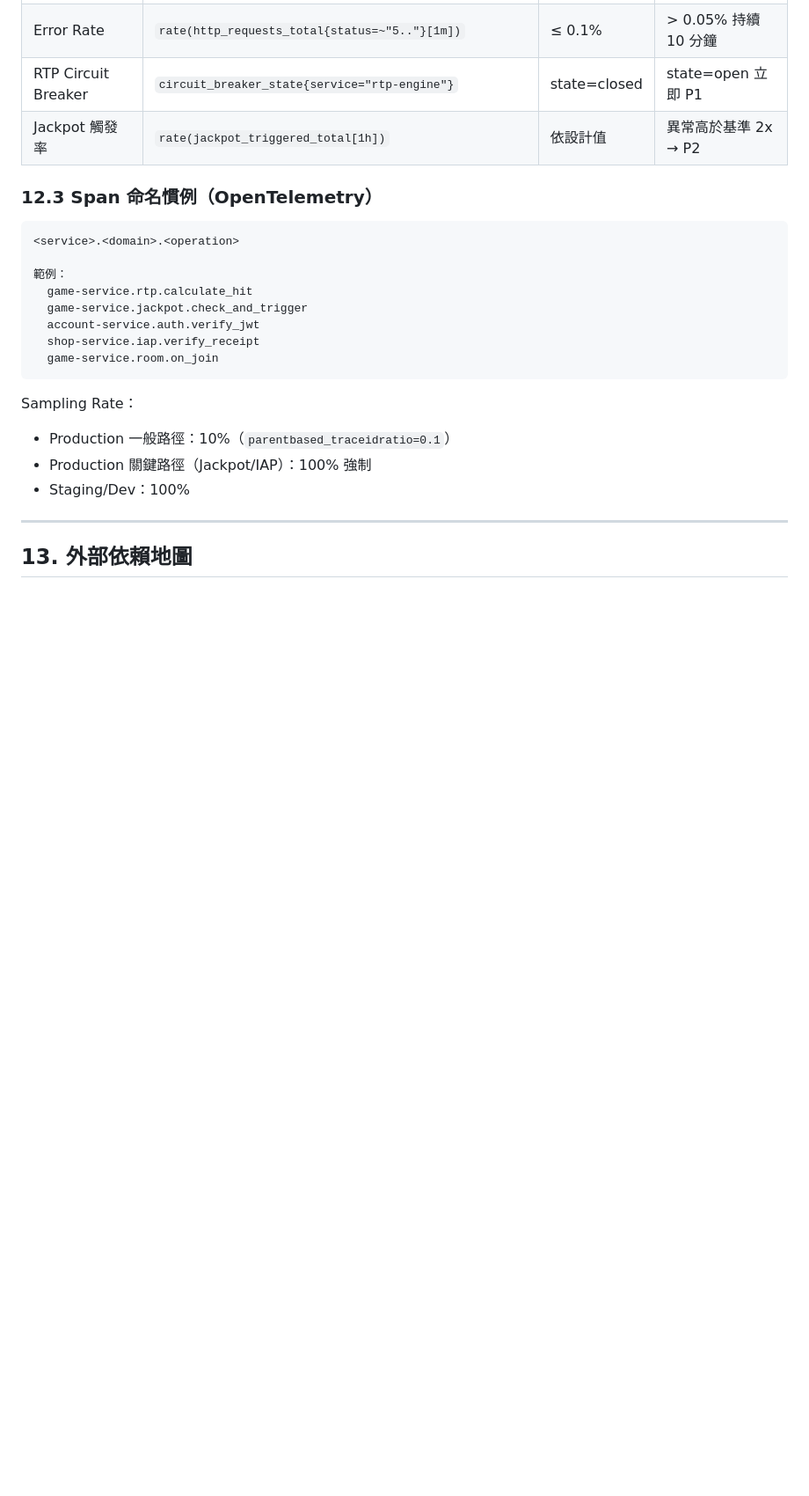
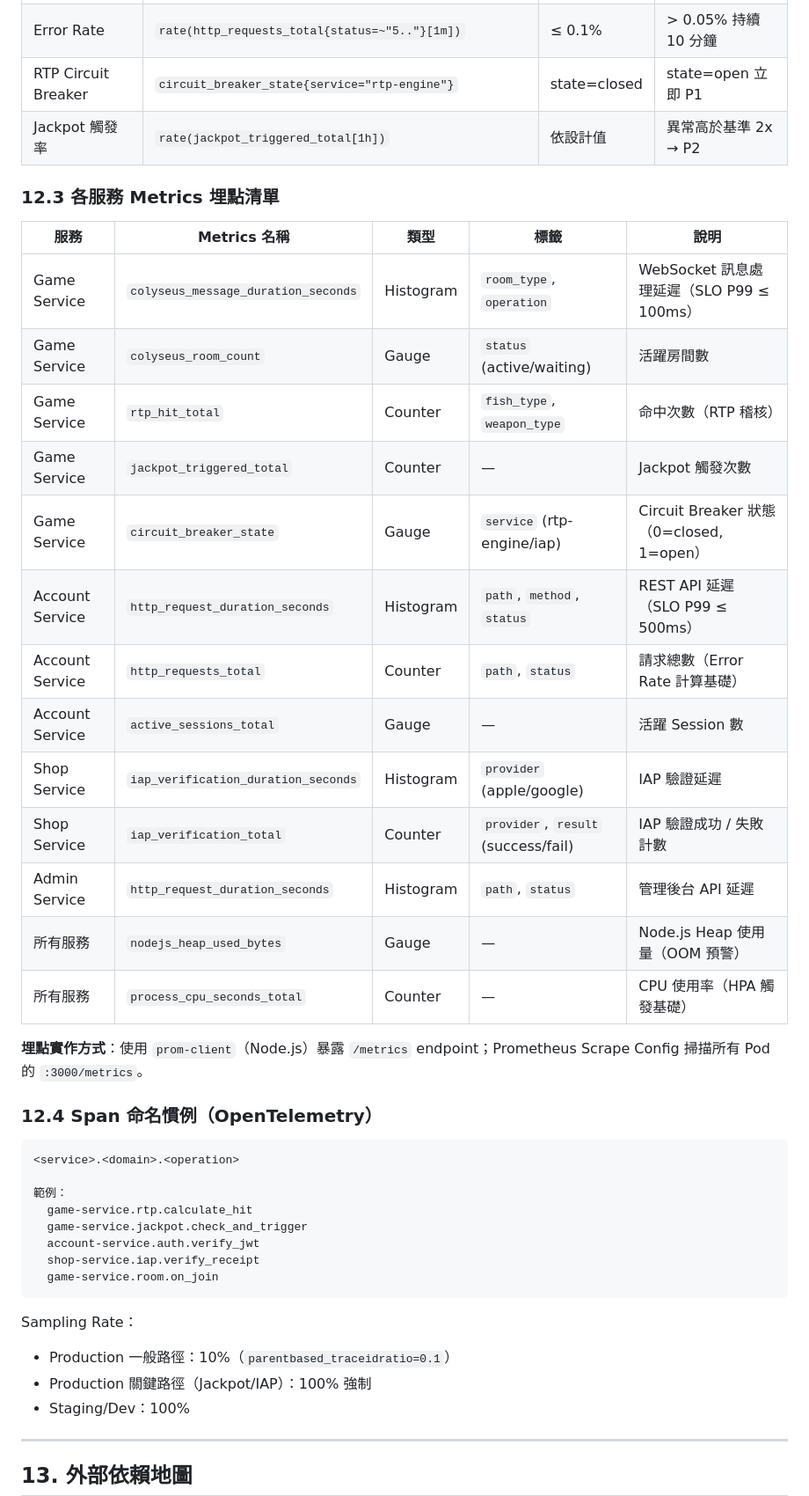
Before and after one commit to ibalasite/fishgame, a Markdown page: docs/ARCH.md, the part around one of its changes. Shown at 88% size. GitHub-like rendering; blank space fills up the shorter version.

Commit message:
docs(gendoc)[D07-ARCH]: review-r1 — fix 4/4 findings (HIGH: diagram labels + data consistency; MEDIUM: CDN arch + observability metrics)

````diff
--- a/docs/ARCH.md
+++ b/docs/ARCH.md
@@ -639,7 +682,27 @@ graph TD
 | RTP Circuit Breaker | `circuit_breaker_state{service="rtp-engine"}` | state=closed | state=open 立即 P1 |
 | Jackpot 觸發率 | `rate(jackpot_triggered_total[1h])` | 依設計值 | 異常高於基準 2x → P2 |
 
-### 12.3 Span 命名慣例（OpenTelemetry）
+### 12.3 各服務 Metrics 埋點清單
+
+| 服務 | Metrics 名稱 | 類型 | 標籤 | 說明 |
+|------|------------|------|------|------|
+| Game Service | `colyseus_message_duration_seconds` | Histogram | `room_type`, `operation` | WebSocket 訊息處理延遲（SLO P99 ≤ 100ms）|
+| Game Service | `colyseus_room_count` | Gauge | `status` (active/waiting) | 活躍房間數 |
+| Game Service | `rtp_hit_total` | Counter | `fish_type`, `weapon_type` | 命中次數（RTP 稽核）|
+| Game Service | `jackpot_triggered_total` | Counter | — | Jackpot 觸發次數 |
+| Game Service | `circuit_breaker_state` | Gauge | `service` (rtp-engine/iap) | Circuit Breaker 狀態（0=closed, 1=open）|
+| Account Service | `http_request_duration_seconds` | Histogram | `path`, `method`, `status` | REST API 延遲（SLO P99 ≤ 500ms）|
+| Account Service | `http_requests_total` | Counter | `path`, `status` | 請求總數（Error Rate 計算基礎）|
+| Account Service | `active_sessions_total` | Gauge | — | 活躍 Session 數 |
+| Shop Service | `iap_verification_duration_seconds` | Histogram | `provider` (apple/google) | IAP 驗證延遲 |
+| Shop Service | `iap_verification_total` | Counter | `provider`, `result` (success/fail) | IAP 驗證成功 / 失敗計數 |
+| Admin Service | `http_request_duration_seconds` | Histogram | `path`, `status` | 管理後台 API 延遲 |
+| 所有服務 | `nodejs_heap_used_bytes` | Gauge | — | Node.js Heap 使用量（OOM 預警）|
+| 所有服務 | `process_cpu_seconds_total` | Counter | — | CPU 使用率（HPA 觸發基礎）|
+
+**埋點實作方式**：使用 `prom-client`（Node.js）暴露 `/metrics` endpoint；Prometheus Scrape Config 掃描所有 Pod 的 `:3000/metrics`。
+
+### 12.4 Span 命名慣例（OpenTelemetry）
 
 ```
 <service>.<domain>.<operation>
````
Also changed, not shown: other parts of docs/ARCH.md (+53 -10 lines).
